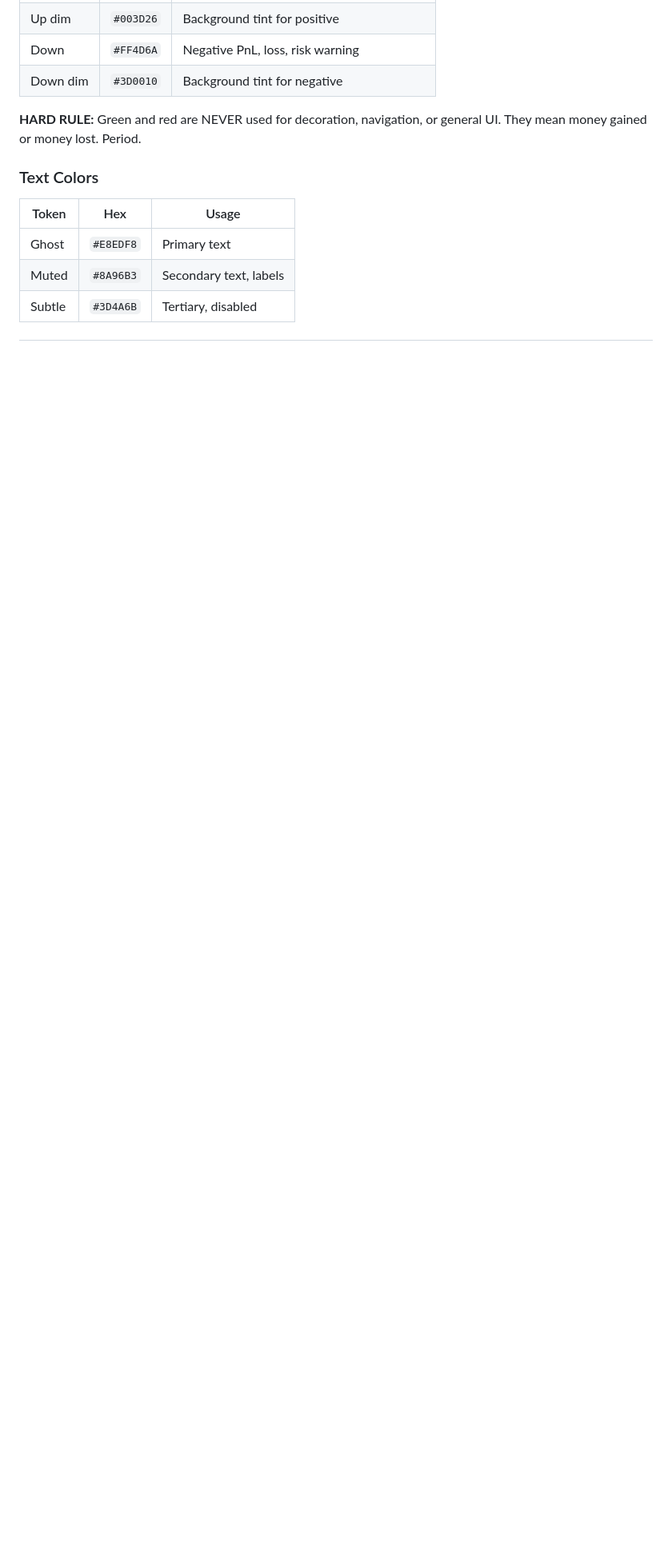
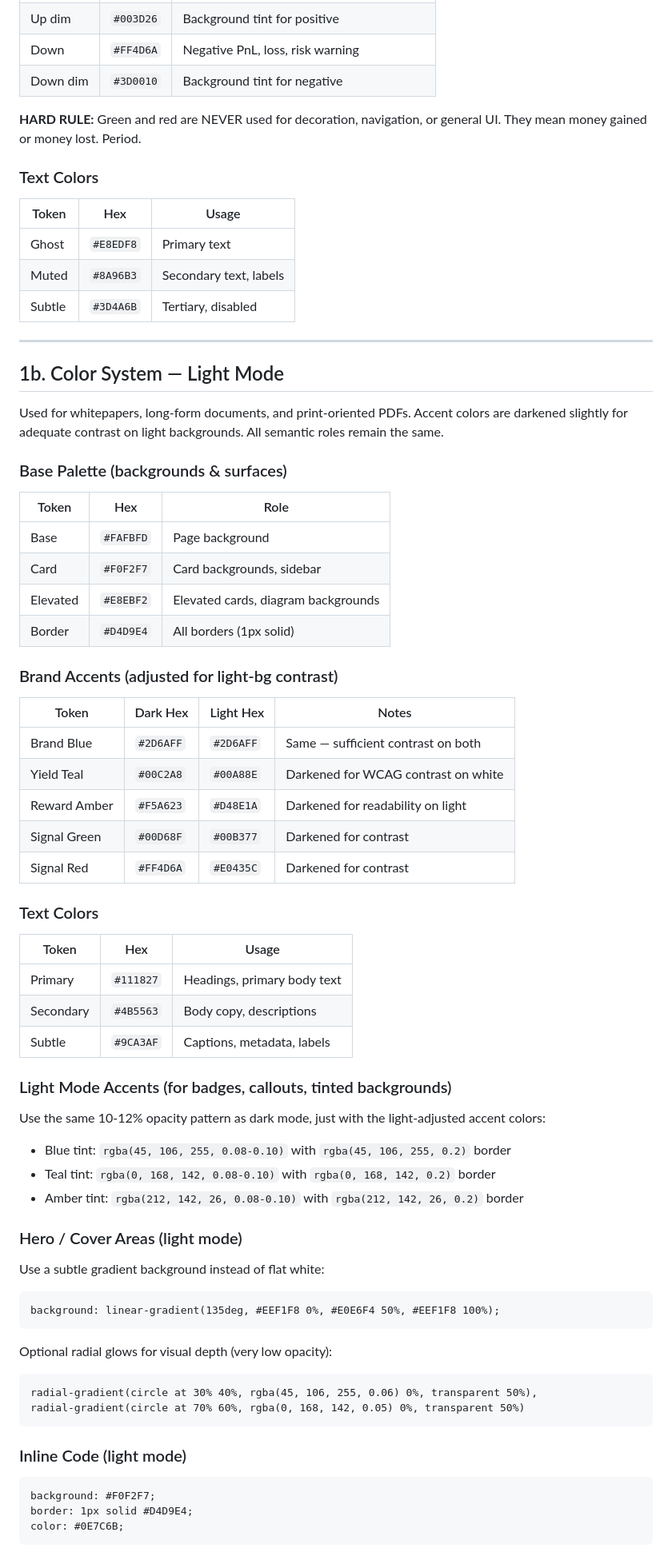
Before and after one commit to regime-fi/brand-guidelines, a Markdown page: .claude/skills/on-brand.md, the part around one of its changes. Shown at 80% size. Rendered like a GitHub page; blank space fills up the shorter version.

````diff
--- a/.claude/skills/on-brand.md
+++ b/.claude/skills/on-brand.md
@@ -73,3 +88,66 @@ The canonical source is `regime-fi-brand-guidelines.html` in this repo. This ski
 | Ghost | `#E8EDF8` | Primary text |
 | Muted | `#8A96B3` | Secondary text, labels |
 | Subtle | `#3D4A6B` | Tertiary, disabled |
+
+---
+
+## 1b. Color System — Light Mode
+
+Used for whitepapers, long-form documents, and print-oriented PDFs. Accent colors are darkened slightly for adequate contrast on light backgrounds. All semantic roles remain the same.
+
+### Base Palette (backgrounds & surfaces)
+
+| Token | Hex | Role |
+|-------|-----|------|
+| Base | `#FAFBFD` | Page background |
+| Card | `#F0F2F7` | Card backgrounds, sidebar |
+| Elevated | `#E8EBF2` | Elevated cards, diagram backgrounds |
+| Border | `#D4D9E4` | All borders (1px solid) |
+
+### Brand Accents (adjusted for light-bg contrast)
+
+| Token | Dark Hex | Light Hex | Notes |
+|-------|----------|-----------|-------|
+| Brand Blue | `#2D6AFF` | `#2D6AFF` | Same — sufficient contrast on both |
+| Yield Teal | `#00C2A8` | `#00A88E` | Darkened for WCAG contrast on white |
+| Reward Amber | `#F5A623` | `#D48E1A` | Darkened for readability on light |
+| Signal Green | `#00D68F` | `#00B377` | Darkened for contrast |
+| Signal Red | `#FF4D6A` | `#E0435C` | Darkened for contrast |
+
+### Text Colors
+
+| Token | Hex | Usage |
+|-------|-----|-------|
+| Primary | `#111827` | Headings, primary body text |
+| Secondary | `#4B5563` | Body copy, descriptions |
+| Subtle | `#9CA3AF` | Captions, metadata, labels |
+
+### Light Mode Accents (for badges, callouts, tinted backgrounds)
+
+Use the same 10-12% opacity pattern as dark mode, just with the light-adjusted accent colors:
+
+- Blue tint: `rgba(45, 106, 255, 0.08-0.10)` with `rgba(45, 106, 255, 0.2)` border
+- Teal tint: `rgba(0, 168, 142, 0.08-0.10)` with `rgba(0, 168, 142, 0.2)` border
+- Amber tint: `rgba(212, 142, 26, 0.08-0.10)` with `rgba(212, 142, 26, 0.2)` border
+
+### Hero / Cover Areas (light mode)
+
+Use a subtle gradient background instead of flat white:
+```
+background: linear-gradient(135deg, #EEF1F8 0%, #E0E6F4 50%, #EEF1F8 100%);
+```
+
+Optional radial glows for visual depth (very low opacity):
+```
+radial-gradient(circle at 30% 40%, rgba(45, 106, 255, 0.06) 0%, transparent 50%),
+radial-gradient(circle at 70% 60%, rgba(0, 168, 142, 0.05) 0%, transparent 50%)
+```
+
+### Inline Code (light mode)
+
+```
+background: #F0F2F7;
+border: 1px solid #D4D9E4;
+color: #0E7C6B;
+```
+
````
Also changed, not shown: other parts of .claude/skills/on-brand.md (+90 -24 lines).
